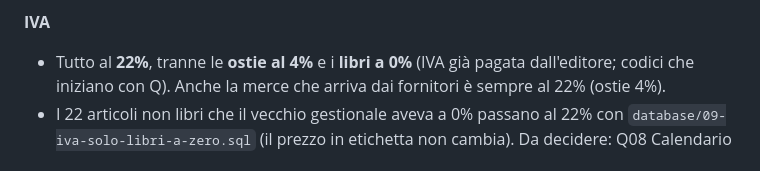
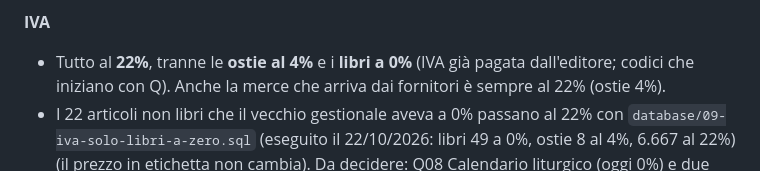
Before and after one commit to YarjGit/gestionale-magazzino, a Markdown page: PROGETTO.md, the part around the change. GitHub-like rendering.

Commit message:
IVA: eseguito lo script 09 su Supabase
Co-Authored-By: Claude Opus 5.5 <noreply@anthropic.com>

```diff
--- a/PROGETTO.md
+++ b/PROGETTO.md
@@ -61,7 +61,7 @@ Per vederlo: avviare `prototipo/server.ps1` e aprire http://localhost:8080/
 **IVA**
 - Tutto al **22%**, tranne le **ostie al 4%** e i **libri a 0%** (IVA già pagata dall'editore; codici che iniziano con Q).
   Anche la merce che arriva dai fornitori è sempre al 22% (ostie 4%).
-- I 22 articoli non libri che il vecchio gestionale aveva a 0% passano al 22% con `database/09-iva-solo-libri-a-zero.sql`
+- I 22 articoli non libri che il vecchio gestionale aveva a 0% passano al 22% con `database/09-iva-solo-libri-a-zero.sql` (eseguito il 22/10/2026: libri 49 a 0%, ostie 8 al 4%, 6.667 al 22%)
   (il prezzo in etichetta non cambia). Da decidere: Q08 Calendario liturgico (oggi 0%) e due Q11 al 22%
   ("Vangelo medio piatto argento/pelle", "Prima comunione – Vestire è servire").
 - Le **sedi estere** sono a **0%** (IVA non applicata). Da sapere: quali sono le sedi estere? (nel prototipo l'elenco `SEDI_ESTERE` in `js/sedi.js` è vuoto).
```
